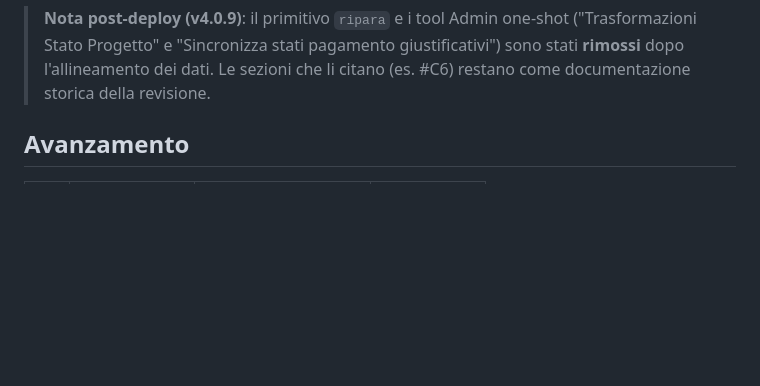
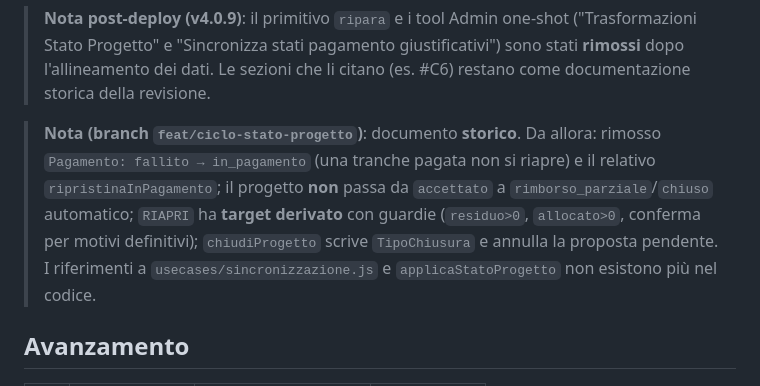
Before and after one commit to prinapo/volontari, a Markdown page: docs/review-macchine-stati.md, the part around the change. Rendered like a GitHub page; blank space fills up the shorter version.

```diff
--- a/docs/review-macchine-stati.md
+++ b/docs/review-macchine-stati.md
@@ -14,6 +14,15 @@ capire chi le emette, chi le innesca e con quali side-effect.
 > giustificativi") sono stati **rimossi** dopo l'allineamento dei dati. Le
 > sezioni che li citano (es. #C6) restano come documentazione storica della
 > revisione.
+
+> **Nota (branch `feat/ciclo-stato-progetto`)**: documento **storico**. Da allora:
+> rimosso `Pagamento: fallito → in_pagamento` (una tranche pagata non si riapre)
+> e il relativo `ripristinaInPagamento`; il progetto **non** passa da `accettato`
+> a `rimborso_parziale`/`chiuso` automatico; `RIAPRI` ha **target derivato** con
+> guardie (`residuo>0`, `allocato>0`, conferma per motivi definitivi);
+> `chiudiProgetto` scrive `TipoChiusura` e annulla la proposta pendente. I
+> riferimenti a `usecases/sincronizzazione.js` e `applicaStatoProgetto` non
+> esistono più nel codice.
 
 ## Avanzamento
 
```
Also changed, not shown: docs/flussi-stati.md (+10 -10 lines).
